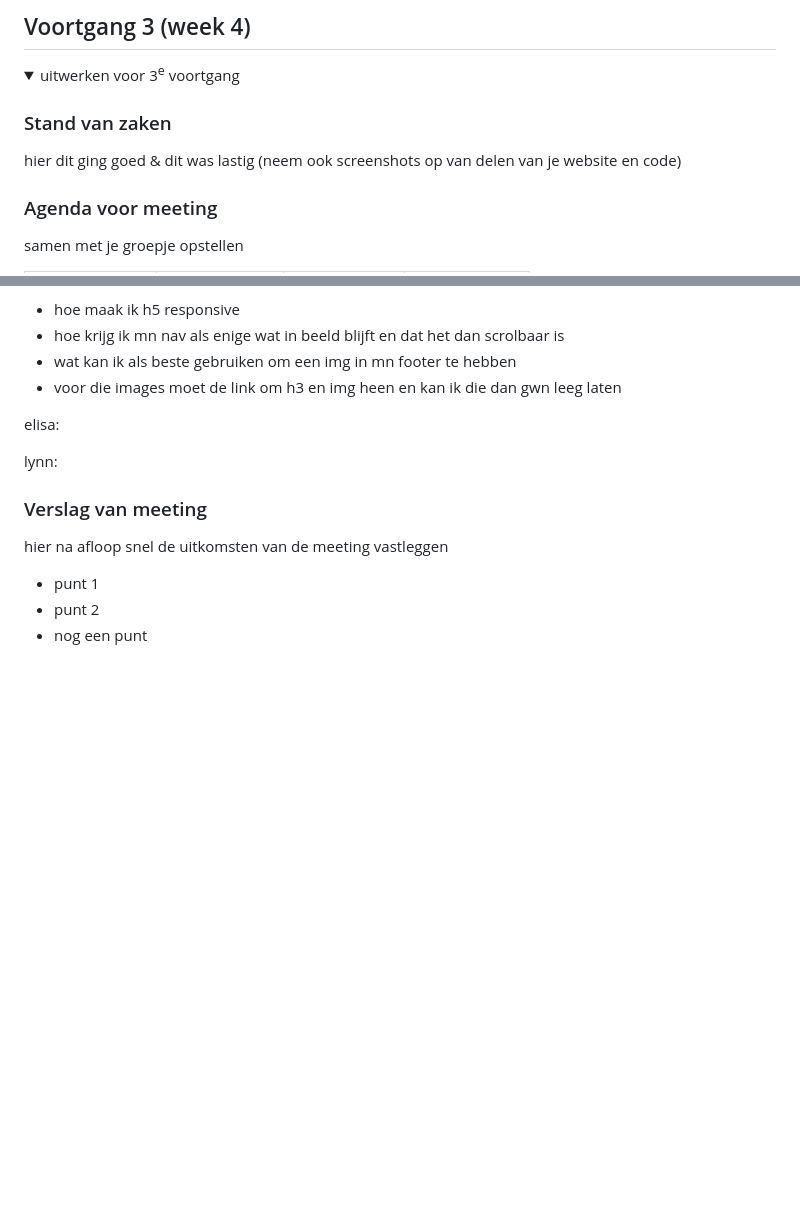
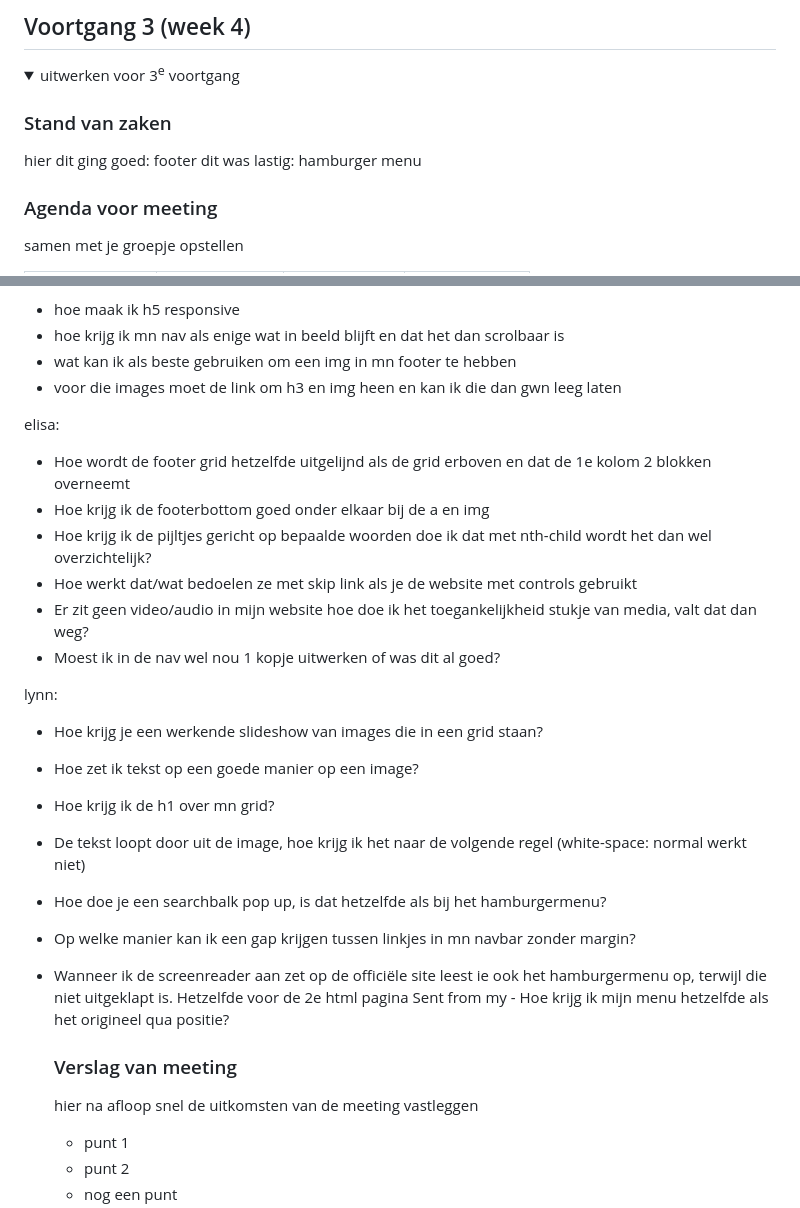
Before and after one commit to zezoexx/FED, a Markdown page: README.md, 2 parts joined by grey strips. Drawn GitHub-style; folded sections open; blank space fills up the shorter version.

```diff
--- a/README.md
+++ b/README.md
@@ -214,8 +214,8 @@ Of moet ik er sections van maken?
   <summary>uitwerken voor 3<sup>e</sup> voortgang</summary>
 
   ### Stand van zaken
-  hier dit ging goed & dit was lastig (neem ook screenshots op van delen van je website en code)
-
+  hier dit ging goed: footer
+  dit was lastig: hamburger menu
 
   ### Agenda voor meeting
   samen met je groepje opstellen
@@ -233,8 +233,21 @@ zoë:
 - voor die images moet de link om h3 en img heen en kan ik die dan gwn leeg laten
 
 elisa:
+- Hoe wordt de footer grid hetzelfde uitgelijnd als de grid erboven en dat de 1e kolom 2 blokken overneemt
+- Hoe krijg ik de footerbottom goed onder elkaar bij de a en img
+- Hoe krijg ik de pijltjes gericht op bepaalde woorden doe ik dat met nth-child wordt het dan wel overzichtelijk?
+- Hoe werkt dat/wat bedoelen ze met skip link als je de website met controls gebruikt
+- Er zit geen video/audio in mijn website hoe doe ik het toegankelijkheid stukje van media, valt dat dan weg?
+- Moest ik in de nav wel nou 1 kopje uitwerken of was dit al goed?
 
 lynn:
+- Hoe krijg je een werkende slideshow van images die in een grid staan?
+- Hoe zet ik tekst op een goede manier op een image?
+- Hoe krijg ik de h1 over mn grid?
+- De tekst loopt door uit de image, hoe krijg ik het naar de volgende regel (white-space: normal werkt niet)
+- Hoe doe je een searchbalk pop up, is dat hetzelfde als bij het hamburgermenu?
+- Op welke manier kan ik een gap krijgen tussen linkjes in mn navbar zonder margin?
+- Wanneer ik de screenreader aan zet op de officiële site leest ie ook het hamburgermenu op, terwijl die niet uitgeklapt is. Hetzelfde voor de 2e html pagina Sent from my - Hoe krijg ik mijn menu hetzelfde als het origineel qua positie?
 
 
   ### Verslag van meeting
```
